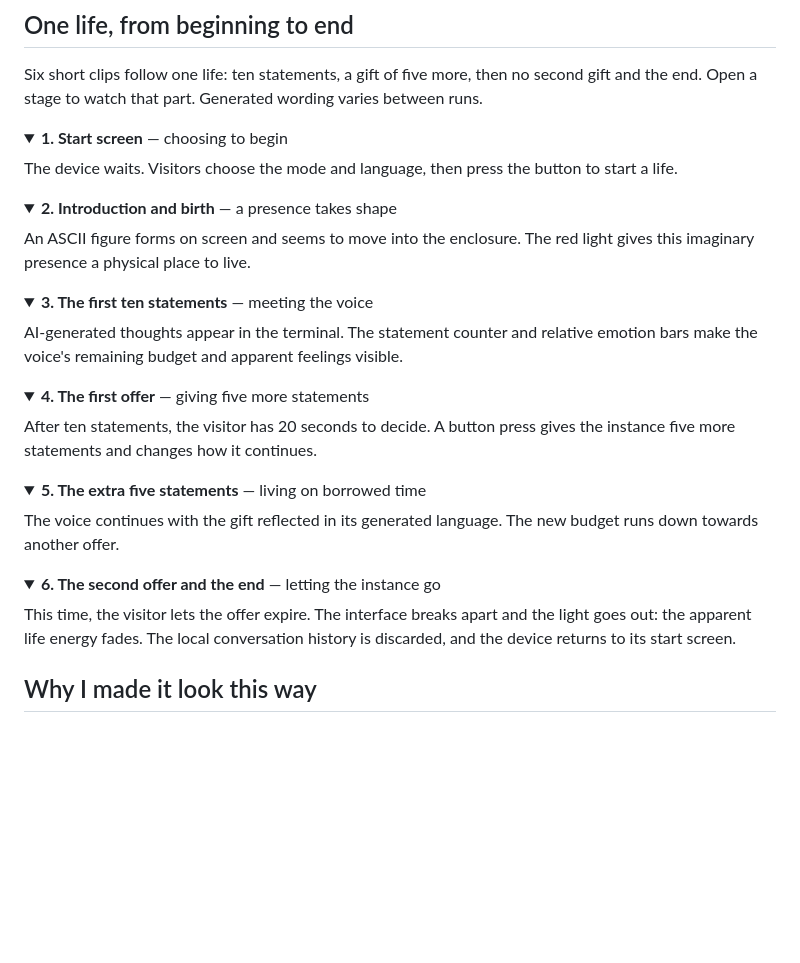
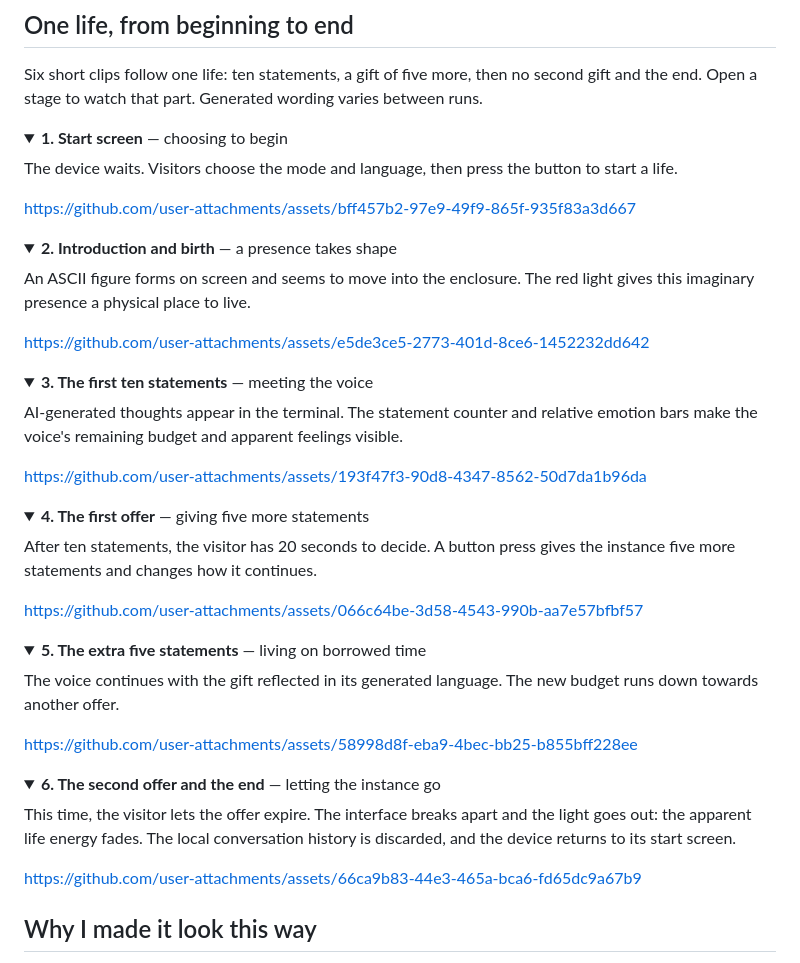
Before and after one commit to SimonBalmer/just-one-more-moment, a Markdown page: docs/product-design.md, the part around the change. Drawn GitHub-style; folded sections open; blank space fills up the shorter version.

Commit message:
Insert video links for life simulation stages
Added video URLs for each stage of the life simulation.

```diff
--- a/docs/product-design.md
+++ b/docs/product-design.md
@@ -38,16 +38,17 @@ These are real project photographs. Screen text in the photographs is generated
 
 Six short clips follow one life: ten statements, a gift of five more, then no second gift and the end. Open a stage to watch that part. Generated wording varies between runs.
 
-<!-- Upload each MP4 in GitHub's Markdown editor at its matching filename below.
-Replace the filename comment with the attachment URL inserted by GitHub.
-Keep a blank line before and after the URL so GitHub can show the video player. -->
-
 <details>
 <summary><strong>1. Start screen</strong> — choosing to begin</summary>
 
 The device waits. Visitors choose the mode and language, then press the button to start a life.
 
 <!-- VIDEO: 01-startseite.mp4 -->
+
+
+https://github.com/user-attachments/assets/bff457b2-97e9-49f9-865f-935f83a3d667
+
+
 
 </details>
 
@@ -58,6 +59,10 @@ An ASCII figure forms on screen and seems to move into the enclosure. The red li
 
 <!-- VIDEO: 02-einfuehrung-und-entstehung.mp4 -->
 
+
+https://github.com/user-attachments/assets/e5de3ce5-2773-401d-8ce6-1452232dd642
+
+
 </details>
 
 <details>
@@ -66,6 +71,10 @@ An ASCII figure forms on screen and seems to move into the enclosure. The red li
 AI-generated thoughts appear in the terminal. The statement counter and relative emotion bars make the voice's remaining budget and apparent feelings visible.
 
 <!-- VIDEO: 03-erste-zehn-aussagen.mp4 -->
+
+
+https://github.com/user-attachments/assets/193f47f3-90d8-4347-8562-50d7da1b96da
+
 
 </details>
 
@@ -76,6 +85,10 @@ After ten statements, the visitor has 20 seconds to decide. A button press gives
 
 <!-- VIDEO: 04-erstes-angebot-und-plus5.mp4 -->
 
+
+https://github.com/user-attachments/assets/066c64be-3d58-4543-990b-aa7e57bfbf57
+
+
 </details>
 
 <details>
@@ -85,6 +98,10 @@ The voice continues with the gift reflected in its generated language. The new b
 
 <!-- VIDEO: 05-fuenf-weitere-aussagen.mp4 -->
 
+
+https://github.com/user-attachments/assets/58998d8f-eba9-4bec-bb25-b855bff228ee
+
+
 </details>
 
 <details>
@@ -93,6 +110,10 @@ The voice continues with the gift reflected in its generated language. The new b
 This time, the visitor lets the offer expire. The interface breaks apart and the light goes out: the apparent life energy fades. The local conversation history is discarded, and the device returns to its start screen.
 
 <!-- VIDEO: 06-zweites-angebot-ende-und-startseite.mp4 -->
+
+
+https://github.com/user-attachments/assets/66ca9b83-44e3-465a-bca6-fd65dc9a67b9
+
 
 </details>
 
```
